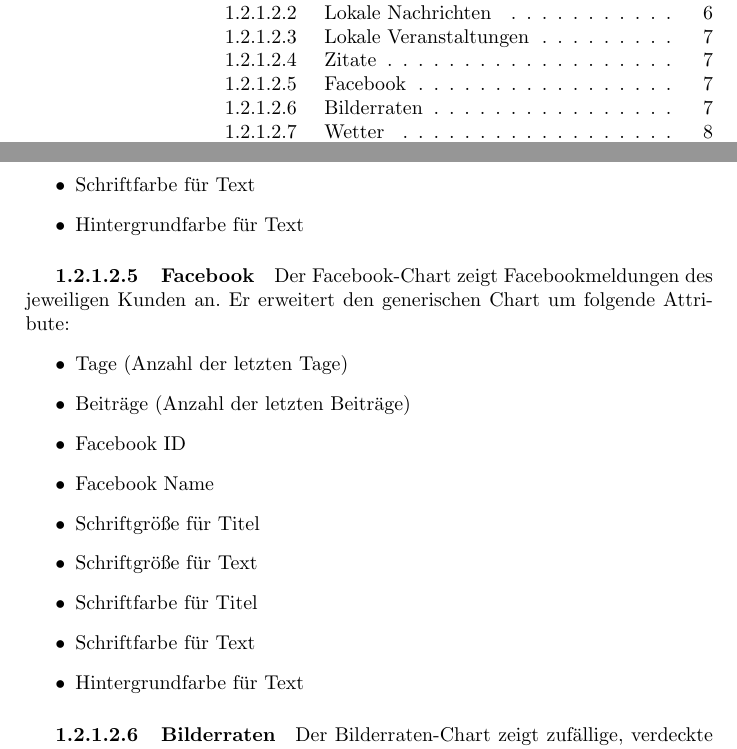
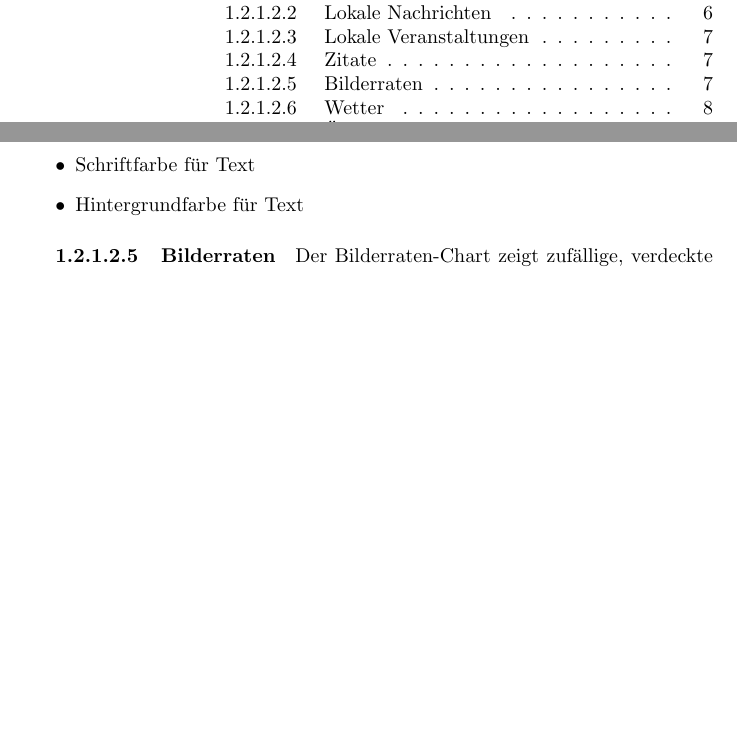
Before and after one commit to homeinfogmbh/dscms4, a LaTeX document (doc/Anforderungsspezifikation/dscms4.tex): two parts of pages 2 and 7 of 14, joined at a grey line, cut so that both start at the same text, the shorter picture padded with empty space. Compiled offline with pdfLaTeX.

Commit message:
Remove facebook chart doc

```diff
--- a/doc/Anforderungsspezifikation/dscms4.tex
+++ b/doc/Anforderungsspezifikation/dscms4.tex
@@ -167,20 +167,6 @@
 	Der Zitate-Chart zeigt zufällig ausgewählte Zitate an. Er erweitert den generischen Chart um folgende Attribute:
 	\begin{itemize}
 	\item Schriftgröße für Text
-	\item Schriftfarbe für Text
-	\item Hintergrundfarbe für Text
-	\end{itemize}
-	\subparagraph{Facebook}
-	Der Facebook-Chart zeigt Facebookmeldungen des jeweiligen Kunden an.
-	Er erweitert den generischen Chart um folgende Attribute:
-	\begin{itemize}
-	\item Tage (Anzahl der letzten Tage)
-	\item Beiträge (Anzahl der letzten Beiträge)
-	\item Facebook ID
-	\item Facebook Name
-	\item Schriftgröße für Titel
-	\item Schriftgröße für Text
-	\item Schriftfarbe für Titel
 	\item Schriftfarbe für Text
 	\item Hintergrundfarbe für Text
 	\end{itemize}
```
